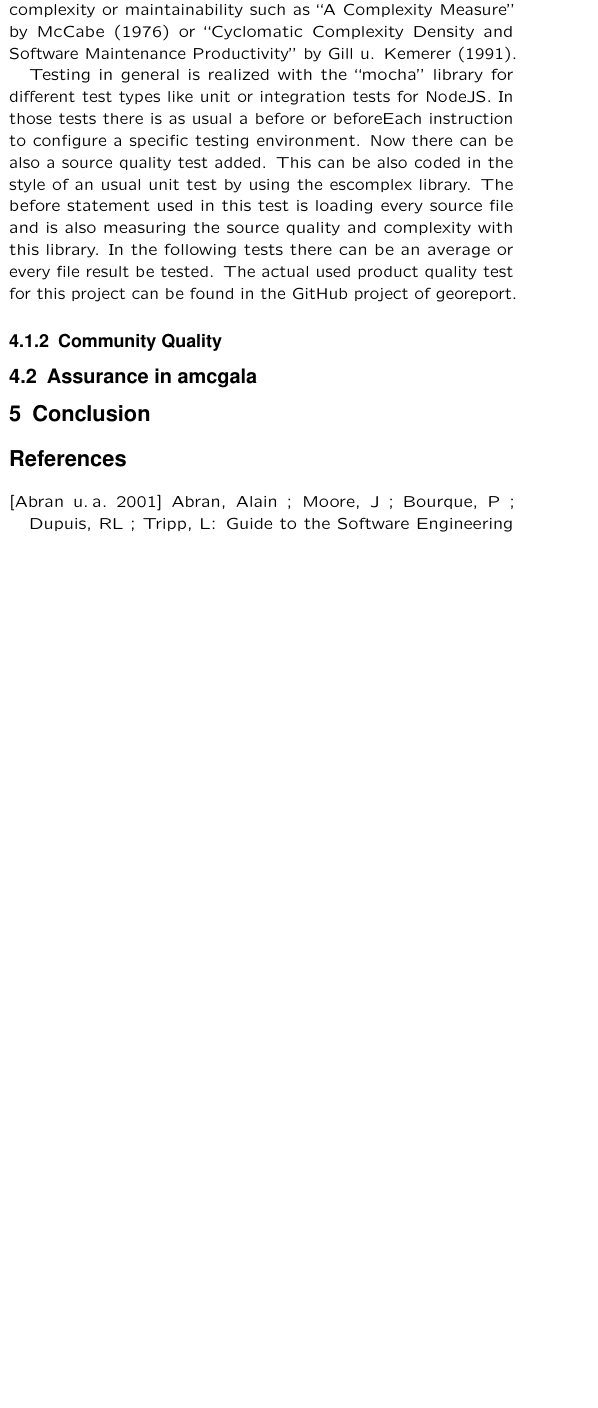
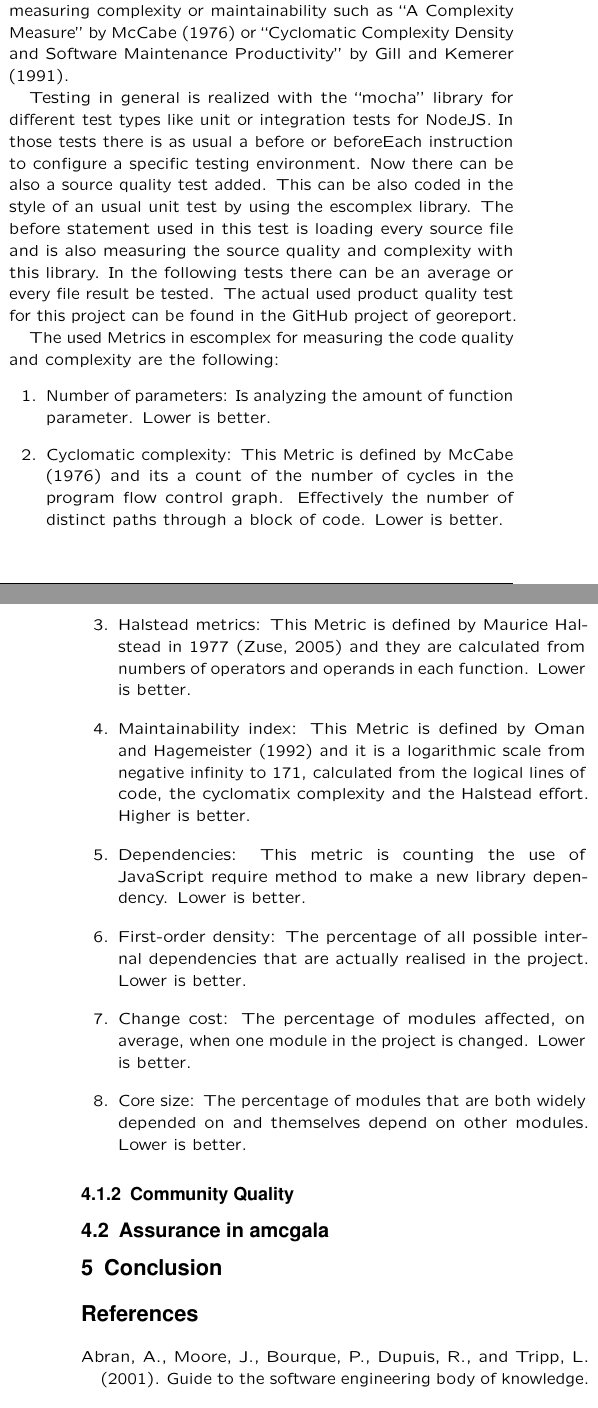
Before and after one commit to stetro/softwaretools, a LaTeX document (document.tex): part of one column of page 4 of 5 before the commit and two parts of the columns of pages 4 and 5 of 5 after it, the two joined at a grey line, cut so that both start at the same text, the shorter picture padded with empty space. Compiled offline with pdfLaTeX.

Commit message:
escomplex

```diff
--- a/document.tex
+++ b/document.tex
@@ -19,7 +19,7 @@
 \usepackage{csquotes}
 \usepackage[authoryear,round]{natbib}
 \usepackage{float}
-\bibliographystyle{natdin}
+\bibliographystyle{apalike}
 \definecolor{headblue}{HTML}{15778E}
 \definecolor{borderblue}{HTML}{074C5C}
 
@@ -251,11 +251,22 @@ The aim of this project is to develop an open source solution for servers to pro
 
 \subsubsection{Product Quality}
 
-NodeJS and the associated package control manager \enquote{npm} offer a lot of modules for measuring code complexity and quality with different approaches. Such modules are for example \enquote{jslint}, \enquote{escomplex} and \enquote{jscheckstyle}. The most significant analyze module in view of code complexity is given by escomplex. It is based on different research approaches for measuring complexity or maintainability such as \enquote{A Complexity Measure} by \citet{mccabe1976complexity} or \enquote{Cyclomatic Complexity Density and Software Maintenance Productivity} by \citet{gill1991cyclomatic}.
+NodeJS and the associated package control manager \enquote{npm} offer a lot of open source modules for measuring code complexity and quality with different approaches. Such modules are for example \enquote{jslint}, \enquote{escomplex} and \enquote{jscheckstyle}. The most significant analyze module in view of code complexity is given by escomplex. It is based on different research approaches for measuring complexity or maintainability such as \enquote{A Complexity Measure} by \citet{mccabe1976complexity} or \enquote{Cyclomatic Complexity Density and Software Maintenance Productivity} by \citet{gill1991cyclomatic}.
 
 Testing in general is realized with the \enquote{mocha} library for different test types like unit or integration tests for NodeJS. In those tests there is as usual a before or beforeEach instruction to configure a specific testing environment. Now there can be also a source quality test added. This can be also coded in the style of an usual unit test by using the escomplex library. The before statement used in this test is loading every source file and is also measuring the source quality and complexity with this library. In the following tests there can be an average or every file result be tested. The actual used product quality test for this project can be found in the GitHub project of georeport.
 
-% Covered Metrics and decided Measurements
+The used Metrics in escomplex for measuring the code quality and complexity are the following:
+
+\begin{enumerate}
+    \item Number of parameters: Is analyzing the amount of function parameter. Lower is better.
+    \item Cyclomatic complexity: This Metric is defined by \citet{mccabe1976complexity} and its a count of the number of cycles in the program flow control graph. Effectively the number of distinct paths through a block of code. Lower is better.
+    \item Halstead metrics: This Metric is defined by Maurice Halstead in 1977 \citep{zuse2005resolving} and they are calculated from numbers of operators and operands in each function. Lower is better.
+    \item Maintainability index: This Metric is defined by \citet{oman1992metrics} and it is a logarithmic scale from negative infinity to 171, calculated from the logical lines of code, the cyclomatix complexity and the Halstead effort. Higher is better.
+    \item Dependencies: This metric is counting the use of JavaScript require method to make a new library dependency. Lower is better.
+    \item First-order density: The percentage of all possible internal dependencies that are actually realised in the project. Lower is better.
+    \item Change cost: The percentage of modules affected, on average, when one module in the project is changed. Lower is better.
+    \item Core size: The percentage of modules that are both widely depended on and themselves depend on other modules. Lower is better.
+\end{enumerate}
 
 \subsubsection{Community Quality}
 
```
Also changed, not shown: library.bib (+16 -1 lines).
